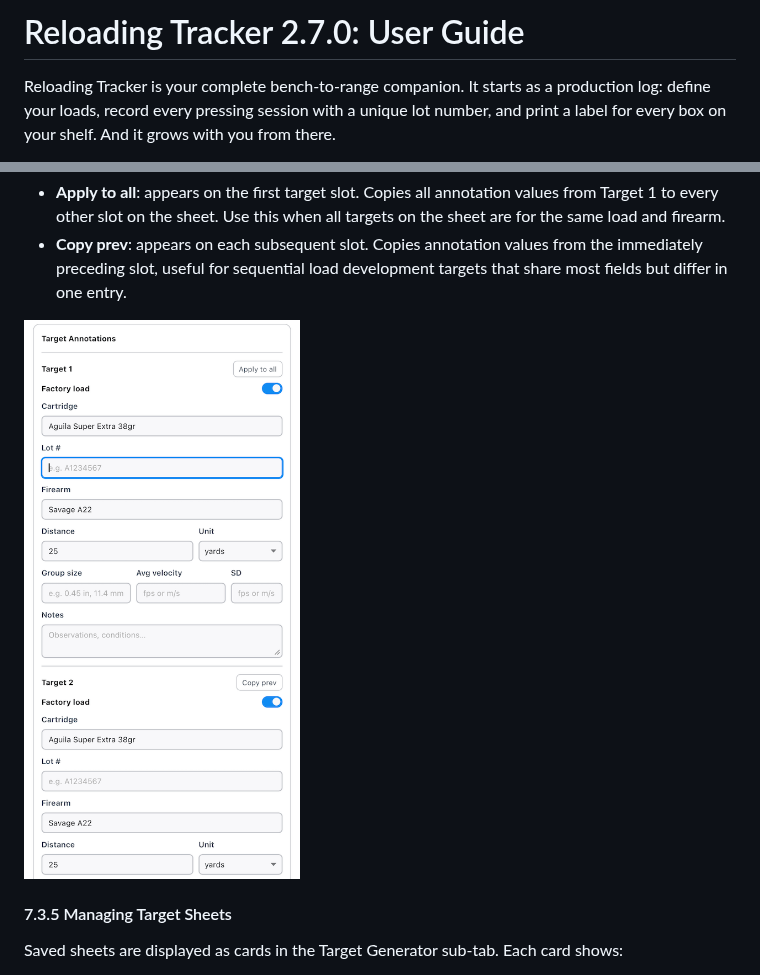
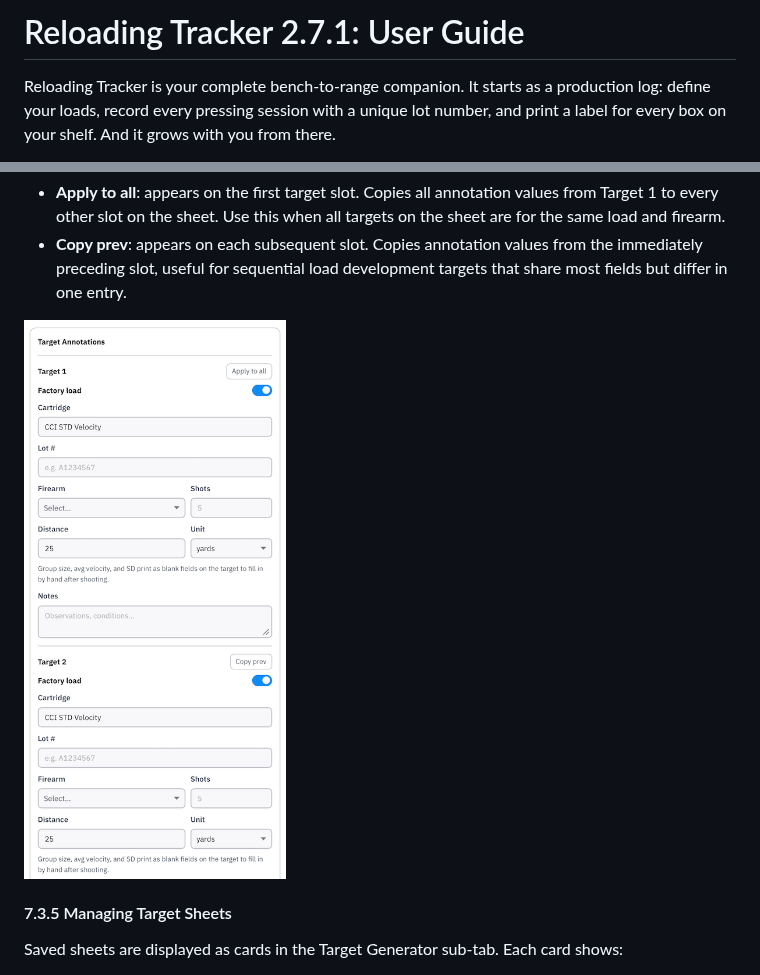
Before and after one commit to fmalpartida/reloading-cost-calculator, a Markdown page: README.md, 2 parts joined by grey strips. Drawn GitHub-style; pictures changed too: images/target-generator-annotations.png.

Commit message:
Updated target generator input.

```diff
--- a/README.md
+++ b/README.md
@@ -1,4 +1,4 @@
-# Reloading Tracker 2.7.0: User Guide
+# Reloading Tracker 2.7.1: User Guide
 
 Reloading Tracker is your complete bench-to-range companion. It starts as a production log: define your loads, record every pressing session with a unique lot number, and print a label for every box on your shelf. And it grows with you from there.
 
```
